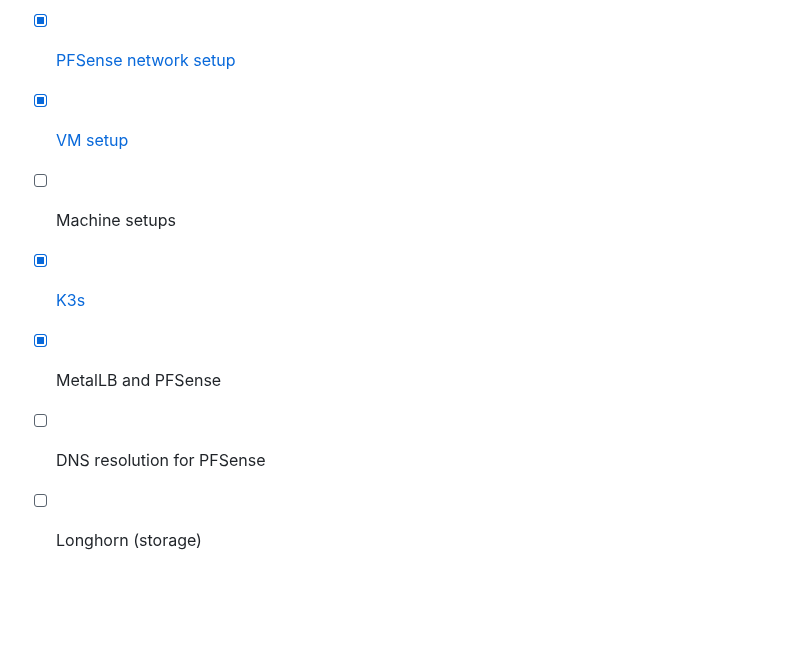
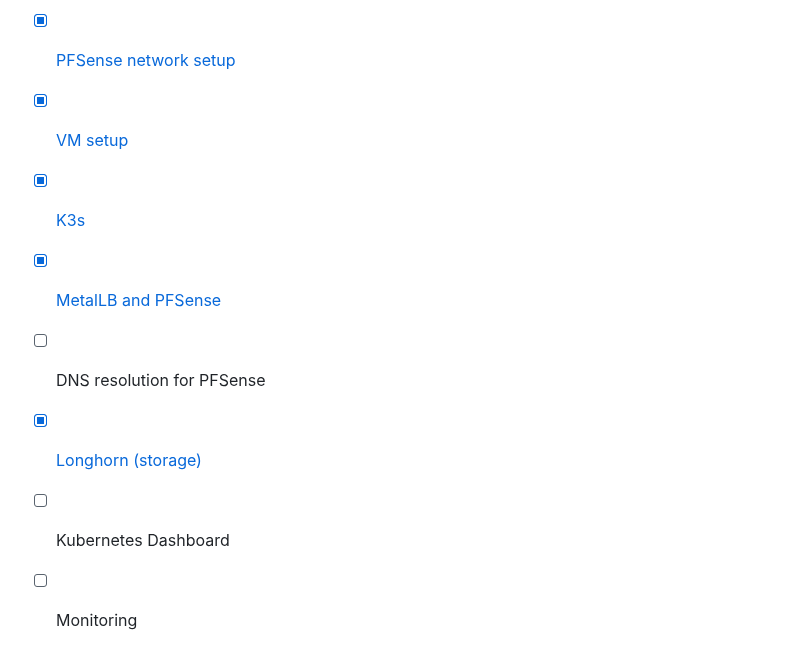
Before and after one commit to blekinge/k8s-setup-journey, a Markdown page: README.md, the part around the change. Drawn GitHub-style; blank space fills up the shorter version.

Commit message:
Longhorn setup

```diff
--- a/README.md
+++ b/README.md
@@ -7,8 +7,9 @@ Episodes
 ---------------
 * [X] [PFSense network setup](/PFSense%20K8S%20Network.md)
 * [X] [VM setup](VMs.md)
-* [ ] Machine setups
 * [X] [K3s](K3s.md)
-* [X] MetalLB and PFSense
+* [X] [MetalLB and PFSense](MetalLB.md)
 * [ ] DNS resolution for PFSense
-* [ ] Longhorn (storage)
+* [X] [Longhorn (storage)](Longhorn.md)
+* [ ] Kubernetes Dashboard
+* [ ] Monitoring
```
Also changed, not shown: Longhorn.md (added, +524 -0 lines), Longhorn/longhorn_dashboard.png (added), Longhorn/longhorn_disable_k8smaster1.png (added), Longhorn/longhorn_node_storage.png (added).
